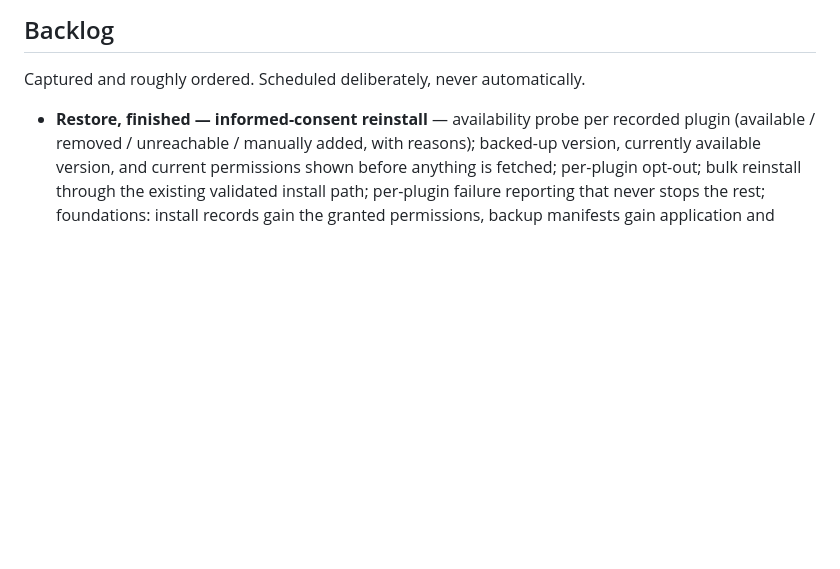
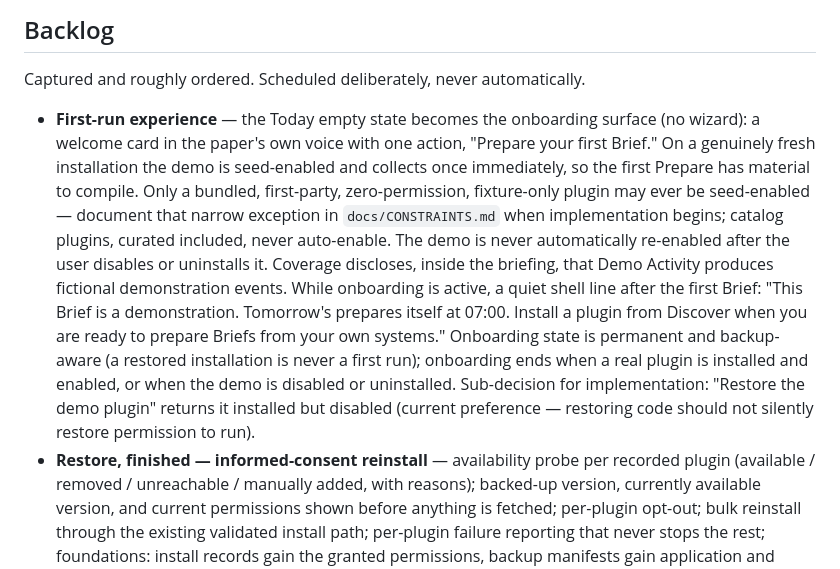
Before and after one commit to MMagTech/orven, a Markdown page: ROADMAP.md, the part around the change. Drawn GitHub-style; blank space fills up the shorter version.

Commit message:
Docs: capture the first-run experience in the roadmap
Co-Authored-By: Claude Fable 5 <noreply@anthropic.com>

```diff
--- a/ROADMAP.md
+++ b/ROADMAP.md
@@ -29,6 +29,28 @@ Chosen deliberately at milestone close, never automatically.
 Captured and roughly ordered. Scheduled deliberately, never
 automatically.
 
+- **First-run experience** — the Today empty state becomes the
+  onboarding surface (no wizard): a welcome card in the paper's own
+  voice with one action, "Prepare your first Brief." On a genuinely
+  fresh installation the demo is seed-enabled and collects once
+  immediately, so the first Prepare has material to compile. Only a
+  bundled, first-party, zero-permission, fixture-only plugin may
+  ever be seed-enabled — document that narrow exception in
+  `docs/CONSTRAINTS.md` when implementation begins; catalog plugins,
+  curated included, never auto-enable. The demo is never
+  automatically re-enabled after the user disables or uninstalls it.
+  Coverage discloses, inside the briefing, that Demo Activity
+  produces fictional demonstration events. While onboarding is
+  active, a quiet shell line after the first Brief: "This Brief is a
+  demonstration. Tomorrow's prepares itself at 07:00. Install a
+  plugin from Discover when you are ready to prepare Briefs from
+  your own systems." Onboarding state is permanent and backup-aware
+  (a restored installation is never a first run); onboarding ends
+  when a real plugin is installed and enabled, or when the demo is
+  disabled or uninstalled. Sub-decision for implementation:
+  "Restore the demo plugin" returns it installed but disabled
+  (current preference — restoring code should not silently restore
+  permission to run).
 - **Restore, finished — informed-consent reinstall** — availability
   probe per recorded plugin (available / removed / unreachable /
   manually added, with reasons); backed-up version, currently
```
